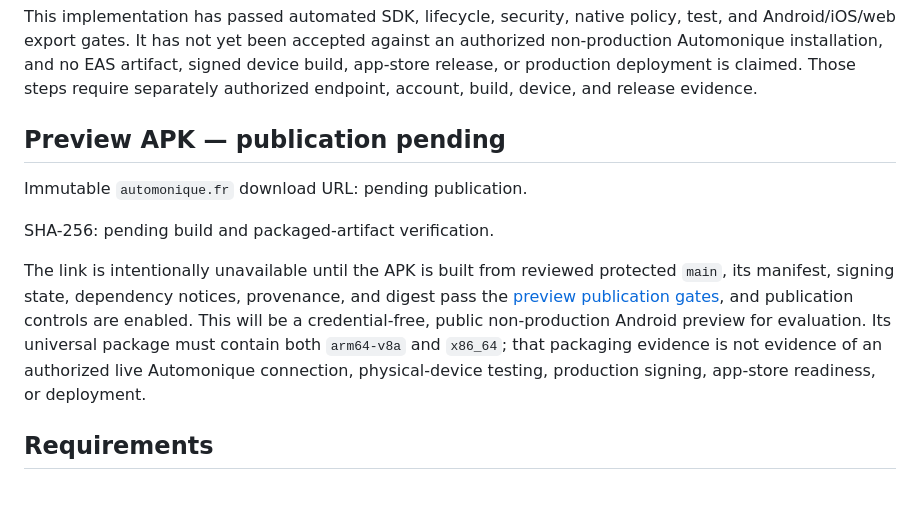
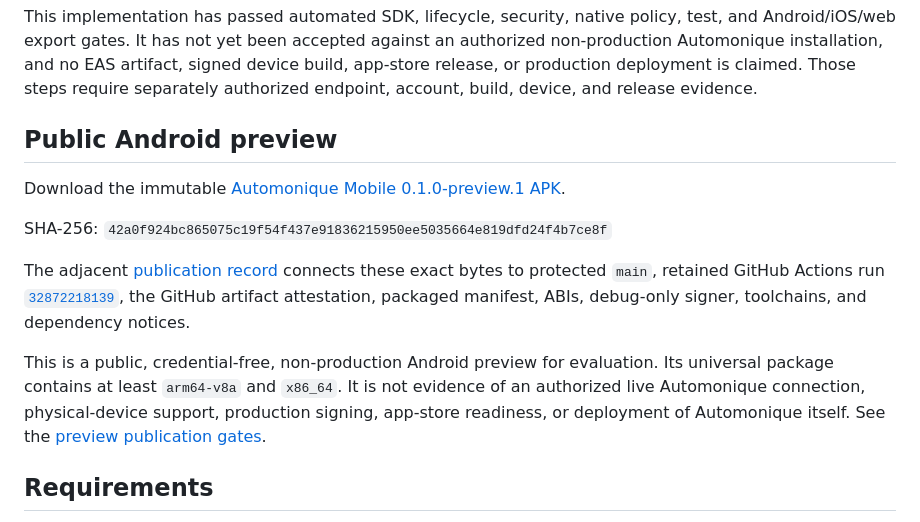
Before and after one commit to bext-stack/automonique-mobile, a Markdown page: README.md, the part around the change. GitHub-like rendering; blank space fills up the shorter version.

Commit message:
docs: publish verified Android preview (#20)

```diff
--- a/README.md
+++ b/README.md
@@ -32,20 +32,25 @@ artifact, signed device build, app-store release, or production deployment is
 claimed. Those steps require separately authorized endpoint, account, build,
 device, and release evidence.
 
-## Preview APK — publication pending
+## Public Android preview
 
-Immutable `automonique.fr` download URL: pending publication.
+Download the immutable
+[Automonique Mobile 0.1.0-preview.1 APK](https://www.automonique.fr/downloads/android/0.1.0-preview.1/42a0f924bc865075c19f54f437e91836215950ee5035664e819dfd24f4b7ce8f/automonique-mobile-0.1.0-preview.1.apk).
 
-SHA-256: pending build and packaged-artifact verification.
+SHA-256: `42a0f924bc865075c19f54f437e91836215950ee5035664e819dfd24f4b7ce8f`
 
-The link is intentionally unavailable until the APK is built from reviewed
-protected `main`, its manifest, signing state, dependency notices, provenance,
-and digest pass the [preview publication gates](docs/release-governance.md#authorized-android-preview-publication),
-and publication controls are enabled. This will be a credential-free,
-public non-production Android preview for evaluation. Its universal package
-must contain both `arm64-v8a` and `x86_64`; that packaging evidence is not
-evidence of an authorized live Automonique connection, physical-device testing,
-production signing, app-store readiness, or deployment.
+The adjacent [publication record](https://www.automonique.fr/downloads/android/0.1.0-preview.1/42a0f924bc865075c19f54f437e91836215950ee5035664e819dfd24f4b7ce8f/publication.json) connects these
+exact bytes to protected `main`, retained GitHub Actions run
+[`32872218139`](https://github.com/bext-stack/automonique-mobile/actions/runs/32872218139),
+the GitHub artifact attestation, packaged manifest, ABIs, debug-only signer,
+toolchains, and dependency notices.
+
+This is a public, credential-free, non-production Android preview for
+evaluation. Its universal package contains at least `arm64-v8a` and `x86_64`.
+It is not evidence of an authorized live Automonique connection,
+physical-device support, production signing, app-store readiness, or deployment
+of Automonique itself. See the
+[preview publication gates](docs/release-governance.md#authorized-android-preview-publication).
 
 ## Requirements
 
```
